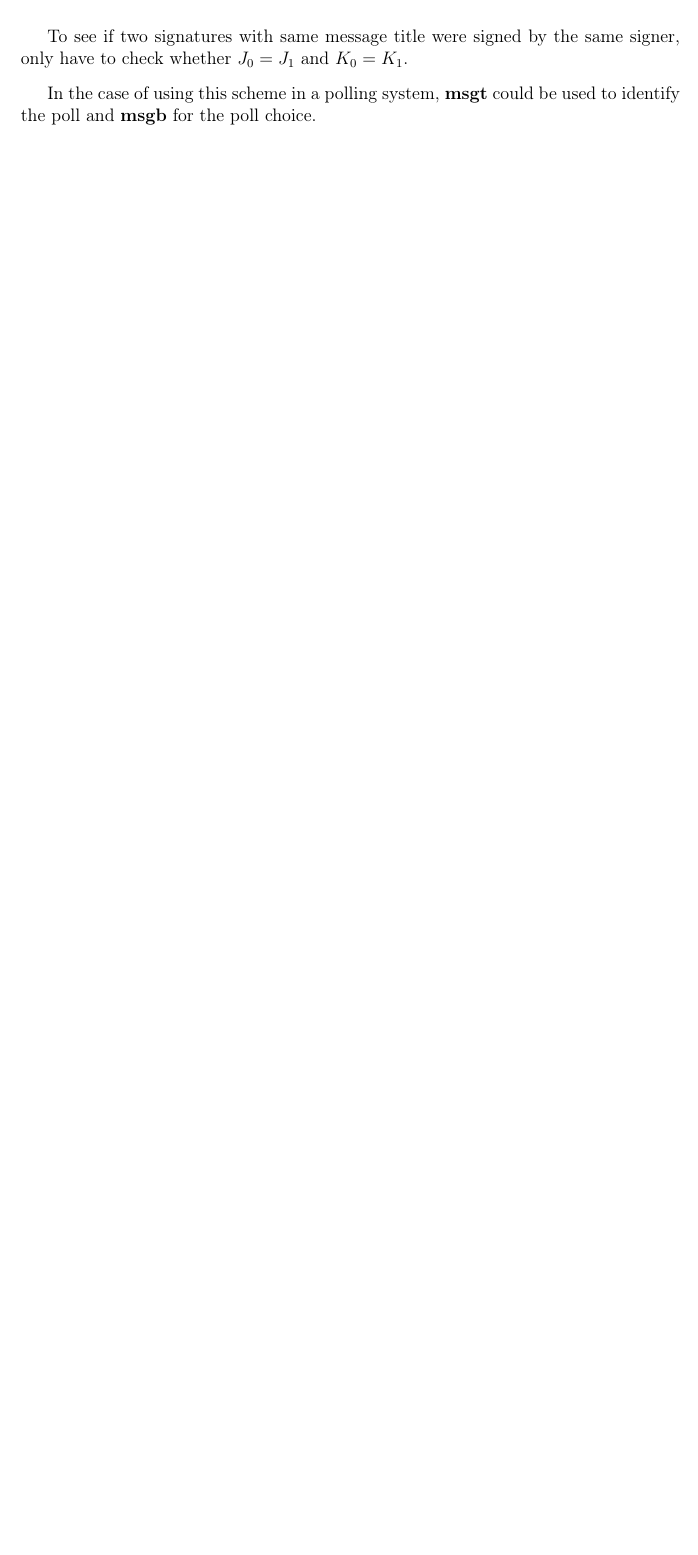
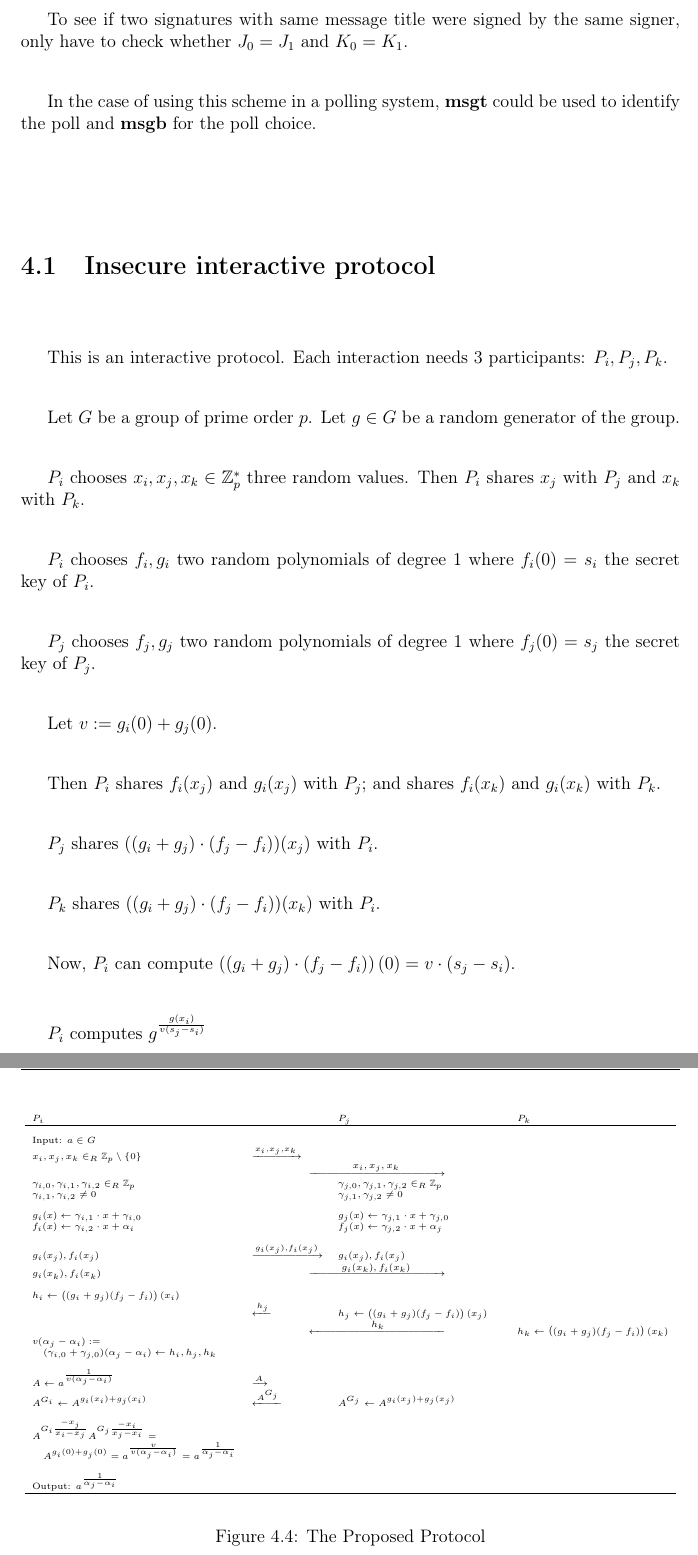
Before and after one commit to petarhlad/memoria-tfm, a LaTeX thesis (main.tex, which reads parts/multiple_use.tex): part of page 24 of 28 before the commit and two parts of pages 24 and 25 of 29 after it, the two joined at a grey line, cut so that both start at the same text, the shorter picture padded with empty space. Compiled offline with pdfLaTeX.

Commit message:
proposed protocol

```diff
--- a/parts/multiple_use.tex
+++ b/parts/multiple_use.tex
@@ -91,3 +91,95 @@ In the Sign Algorithm (Fig. \ref{fig:sign}), the computation of $L$, $c$ and $s$
 To see if two signatures with same message title were signed by the same signer, only have to check whether $J_0 = J_1$ and $K_0 = K_1$.
 
 In the case of using this scheme in a polling system, \textbf{msgt} could be used to identify the poll and \textbf{msgb} for the poll choice.
+
+\section{Insecure interactive protocol}
+
+This is an interactive protocol. Each interaction needs 3 participants: $P_i,P_j,P_k$.
+
+Let $G$ be a group of prime order $p$. Let $g \in G$ be a random generator of the group.
+
+$P_i$ chooses $x_i, x_j, x_k \in \ZZ^*_p$ three random values. Then $P_i$ shares $x_j$ with $P_j$ and $x_k$ with $P_k$.
+
+$P_i$ chooses $f_i, g_i$ two random polynomials of degree 1 where $f_i(0)=s_i$ the secret key of $P_i$.
+
+$P_j$ chooses $f_j, g_j$ two random polynomials of degree 1 where $f_j(0) = s_j$ the secret key of $P_j$.
+
+Let $v := g_i(0) + g_j(0)$.
+
+Then $P_i$ shares $f_i(x_j)$ and $g_i(x_j)$ with $P_j$; and shares $f_i(x_k)$ and $g_i(x_k)$ with $P_k$.
+
+$P_j$ shares $((g_i + g_j) \cdot (f_j - f_i))(x_j)$ with $P_i$.
+
+$P_k$ shares $((g_i + g_j) \cdot (f_j - f_i))(x_k)$ with $P_i$.
+
+Now, $P_i$ can compute $\left( (g_i + g_j)\cdot (f_j - f_i) \right)(0) = v \cdot (s_j - s_i)$.
+
+$P_i$ computes $g^{\frac{g(x_i)}{v(s_j -s_i)}}$
+
+\begin{figure}[H]
+\tiny
+$$
+\begin{array}{lllll}
+    P_i    &        & P_j    &        & P_k    \\
+    \hline
+    \\
+    \text{Input: } a \in G
+            &        &        &        &        \\
+    x_i, x_j, x_k \in_R \ZZ_p \setminus \{0\}
+            & \xrightarrow{x_i,x_j,x_k}    &        &        &        \\
+            & \multicolumn{3}{c}{\xrightarrow{\makebox[3cm]{$x_i,x_j,x_k$}}}  &        \\
+    \gamma_{i,0}, \gamma_{i,1}, \gamma_{i,2} \in_R \ZZ_p
+            &        & \gamma_{j,0}, \gamma_{j,1}, \gamma_{j,2} \in_R \ZZ_p
+                             &        &        \\
+    \gamma_{i,1}, \gamma_{i,2} \neq 0
+            &        & \gamma_{j,1}, \gamma_{j,2} \neq 0
+                             &        &        \\
+    \\
+    g_i(x) \leftarrow \gamma_{i,1} \cdot x + \gamma_{i,0}
+            &        & g_j(x) \leftarrow \gamma_{j,1} \cdot x + \gamma_{j,0}
+                             &        &        \\
+    f_i(x) \leftarrow \gamma_{i,2} \cdot x + \alpha_i
+            &        & f_j(x) \leftarrow \gamma_{j,2} \cdot x + \alpha_j
+                             &        &        \\
+    \\
+    g_i(x_j), f_i(x_j)
+            & \xrightarrow{g_i(x_j), f_i(x_j)}
+                     & g_i(x_j), f_i(x_j)
+                              &        &        \\
+    g_i(x_k), f_i(x_k)
+            & \multicolumn{3}{c}{\xrightarrow{\makebox[3cm]{$g_i(x_k), f_i(x_k)$}}} &        \\
+    \\
+        h_i \leftarrow \left((g_i+g_j)(f_j - f_i)\right)(x_i)
+            &        &        &        &        \\
+            & \xleftarrow{h_j}
+                     & h_j \leftarrow \left((g_i+g_j)(f_j - f_i)\right)(x_j)
+                              &        &        \\
+            & \multicolumn{3}{c}{\xleftarrow{\makebox[3cm]{$h_k$}}}
+                                       & h_k \leftarrow \left((g_i+g_j)(f_j - f_i)\right)(x_k) \\
+    v(\alpha_j - \alpha_i) :=
+            &        &        &        &        \\
+    \quad (\gamma_{i,0} + \gamma_{j,0})(\alpha_j - \alpha_i) \leftarrow h_i,h_j,h_k
+            &        &        &        &        \\
+    \\
+    A \leftarrow a^{\frac{1}{v(\alpha_j - \alpha_i)}}
+            & \xrightarrow{A}
+                    &        &        &        \\
+    A^{G_i} \leftarrow A^{g_i(x_i)+g_j(x_i)}
+            & \xleftarrow{A^{G_j}}
+                    & A^{G_j} \leftarrow A^{g_i(x_j)+g_j(x_j)}
+                             &        &        \\
+    \\
+    A^{G_i\frac{-x_j}{x_i - x_j}} A^{G_j\frac{-x_i}{x_j - x_i}} =
+            &        &        &        &        \\
+    \quad A^{g_i(0) + g_j(0)} = a^{\frac{v}{v(\alpha_j - \alpha_i)}} = a^{\frac{1}{\alpha_j - \alpha_i}}
+            &        &        &        &        \\
+    \\
+    \text{Output: } a^{\frac{1}{\alpha_j - \alpha_i}}
+            &        &        &        &        \\
+    \hline
+\end{array}
+$$
+\normalsize
+\caption{The Proposed Protocol}
+\label{fig:proposed_protocol}
+\end{figure}
```
Also changed, not shown: parts/single_use.tex (+9 -1 lines), main.pdf.
